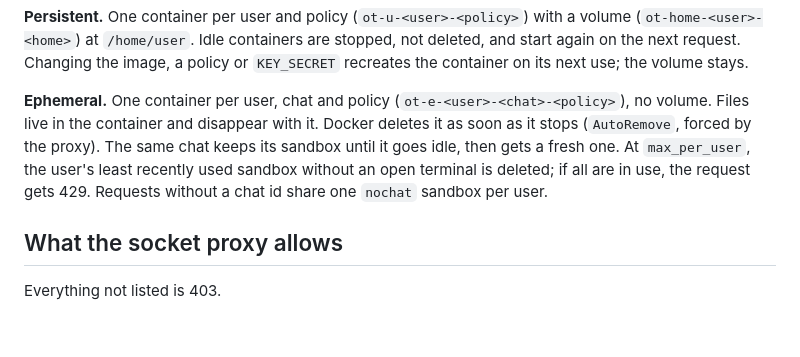
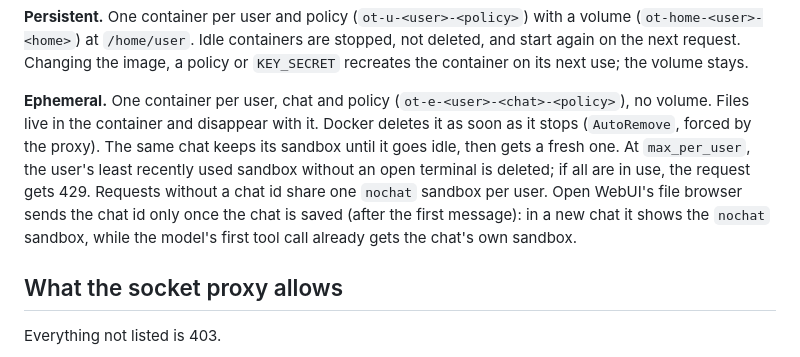
Before and after one commit to leon2003m/Termiplus, a Markdown page: README.md, the part around the change. Rendered like a GitHub page; blank space fills up the shorter version.

Commit message:
docs: explain the nochat sandbox for the file browser in a new chat
Open WebUI's file browser sends X-Session-Id only once the chat is saved
(after the first message), so in a new chat it shows the user's shared
nochat sandbox while the model's first tool call already gets the chat's
own sandbox. Document this under the ephemeral storage profile.

Fixes #7

Co-Authored-By: Claude Opus 4.8 <noreply@anthropic.com>
Claude-Session: https://claude.ai/code/session_01K1AADTyBpazcyokzKuiJ5t

```diff
--- a/README.md
+++ b/README.md
@@ -135,7 +135,7 @@ Open WebUI also sends a few requests without a user (connection check, OpenAPI s
 
 **Persistent.** One container per user and policy (`ot-u-<user>-<policy>`) with a volume (`ot-home-<user>-<home>`) at `/home/user`. Idle containers are stopped, not deleted, and start again on the next request. Changing the image, a policy or `KEY_SECRET` recreates the container on its next use; the volume stays.
 
-**Ephemeral.** One container per user, chat and policy (`ot-e-<user>-<chat>-<policy>`), no volume. Files live in the container and disappear with it. Docker deletes it as soon as it stops (`AutoRemove`, forced by the proxy). The same chat keeps its sandbox until it goes idle, then gets a fresh one. At `max_per_user`, the user's least recently used sandbox without an open terminal is deleted; if all are in use, the request gets 429. Requests without a chat id share one `nochat` sandbox per user.
+**Ephemeral.** One container per user, chat and policy (`ot-e-<user>-<chat>-<policy>`), no volume. Files live in the container and disappear with it. Docker deletes it as soon as it stops (`AutoRemove`, forced by the proxy). The same chat keeps its sandbox until it goes idle, then gets a fresh one. At `max_per_user`, the user's least recently used sandbox without an open terminal is deleted; if all are in use, the request gets 429. Requests without a chat id share one `nochat` sandbox per user. Open WebUI's file browser sends the chat id only once the chat is saved (after the first message): in a new chat it shows the `nochat` sandbox, while the model's first tool call already gets the chat's own sandbox.
 
 ## What the socket proxy allows
 
```
